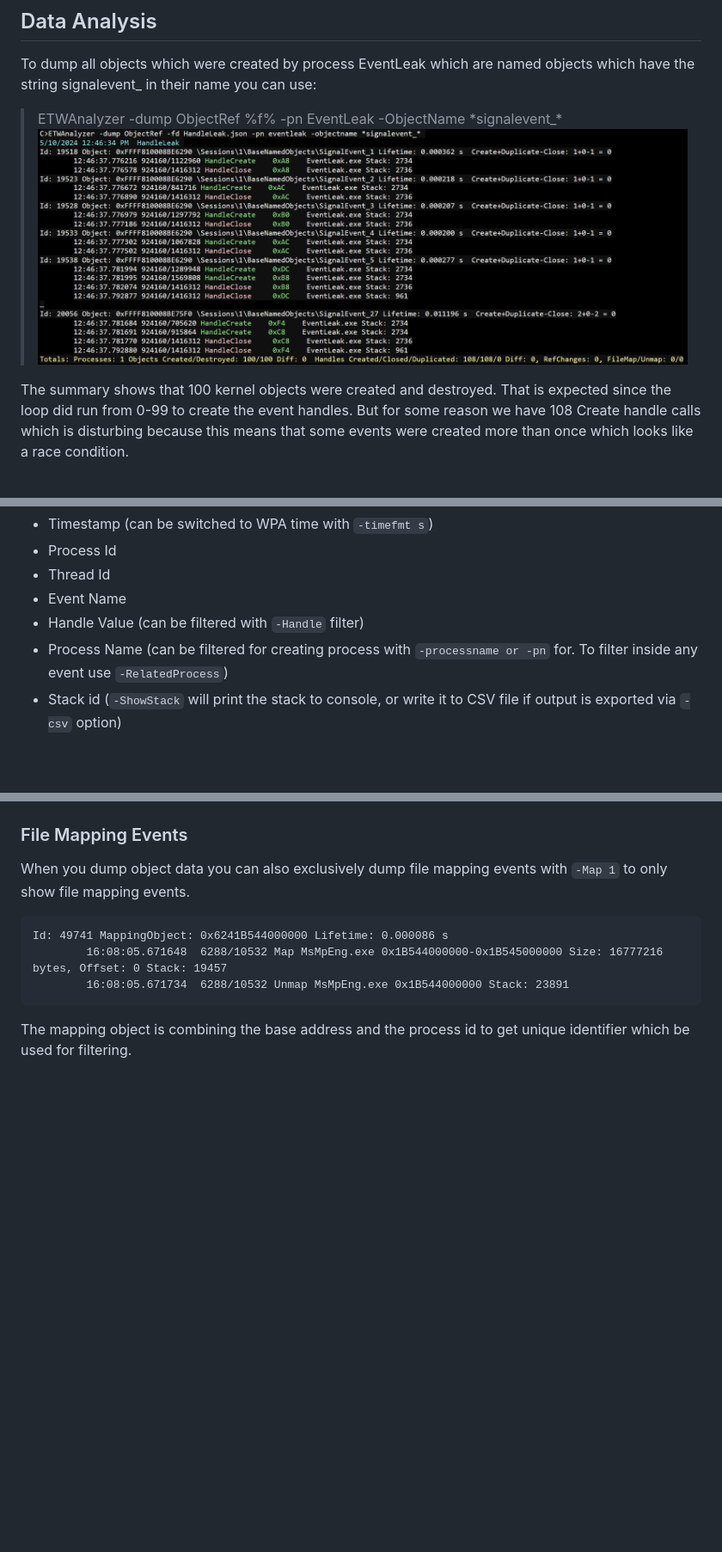
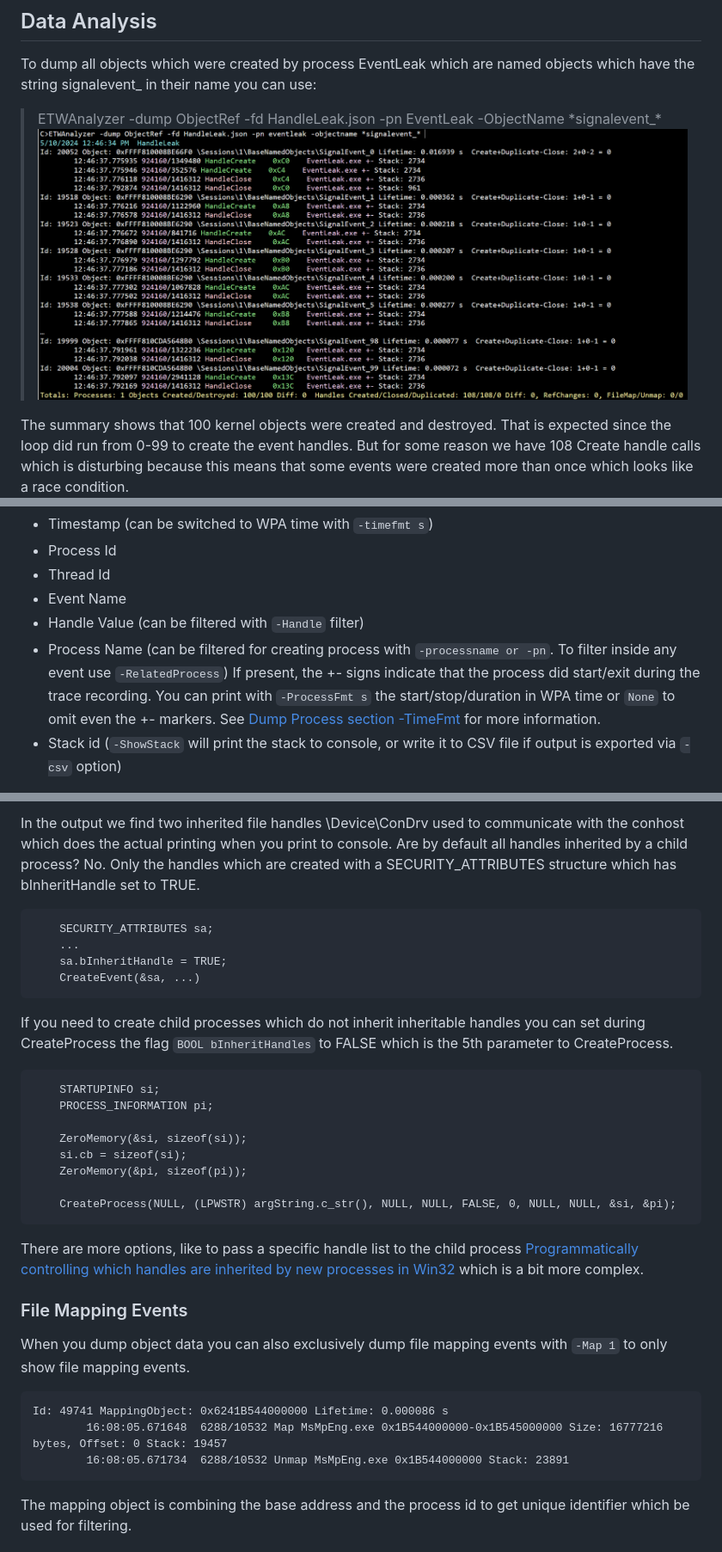
Before and after one commit to Siemens-Healthineers/ETWAnalyzer, a Markdown page: ETWAnalyzer/Documentation/DumpObjectRefCommand.md, 3 parts joined by grey strips. Shown: that part at 86% size. Rendered like a GitHub page; pictures changed too: ETWAnalyzer/Documentation/Images/DumpObjectRef_Filter.png; blank space fills up the shorter version.

````diff
--- a/ETWAnalyzer/Documentation/DumpObjectRefCommand.md
+++ b/ETWAnalyzer/Documentation/DumpObjectRefCommand.md
@@ -13,7 +13,7 @@
 ## Data Analysis
 To dump all objects which were created by process EventLeak which are named objects which have the string signalevent_ in their name you can use:
 
->ETWAnalyzer -dump ObjectRef  %f% -pn EventLeak -ObjectName \*signalevent_\*
+>ETWAnalyzer -dump ObjectRef -fd HandleLeak.json -pn EventLeak -ObjectName \*signalevent_\*
 ![](Images/DumpObjectRef_Filter.png "Dump Handles")
 
 The summary shows that 100 kernel objects were created and destroyed. That is expected since the loop did run from 0-99 to create the event handles. But for some
@@ -30,7 +30,9 @@ Then the individual events grouped by type sorted by time are printed. Each line
  - Thread Id
  - Event Name
  - Handle Value (can be filtered with ```-Handle``` filter)
- - Process Name (can be filtered for creating process with ```-processname or -pn``` for. To filter inside any event use ```-RelatedProcess```)
+ - Process Name (can be filtered for creating process with ```-processname or -pn```. To filter inside any event use ```-RelatedProcess```)
+   If present, the +- signs indicate that the process did start/exit during the trace recording. You can print with ```-ProcessFmt s``` the start/stop/duration in WPA time or  ```None``` to omit even the +- markers.
+   See [Dump Process section -TimeFmt](DumpProcessCommand.md) for more information.
  - Stack id (```-ShowStack``` will print the stack to console, or write it to CSV file if output is exported via ```-csv``` option)
 
 
@@ -67,3 +90,26 @@
+In the output we find two inherited file handles \Device\ConDrv used to communicate with the conhost which does the actual printing when you print to console.
+Are by default all handles inherited by a child process? No. Only the handles which are created with a SECURITY_ATTRIBUTES structure which has bInheritHandle set to TRUE.
+```
+    SECURITY_ATTRIBUTES sa;
+    ...
+    sa.bInheritHandle = TRUE;
+    CreateEvent(&sa, ...)
+```
+
+If you need to create child processes which do not inherit inheritable handles you can set during CreateProcess the flag ```BOOL bInheritHandles``` to FALSE which is
+the 5th parameter to CreateProcess.
+```
+	STARTUPINFO si;
+	PROCESS_INFORMATION pi;
+
+	ZeroMemory(&si, sizeof(si));
+	si.cb = sizeof(si);
+	ZeroMemory(&pi, sizeof(pi));
+
+	CreateProcess(NULL, (LPWSTR) argString.c_str(), NULL, NULL, FALSE, 0, NULL, NULL, &si, &pi);
+```
+There are more options, like to pass a specific handle list to the child process
+[Programmatically controlling which handles are inherited by new processes in Win32](https://devblogs.microsoft.com/oldnewthing/20111216-00/?p=8873) which is a bit more complex.
 ### File Mapping Events
 
 When you dump object data you can also exclusively dump file mapping events with ```-Map 1``` to only show file mapping events.
````
Also changed, not shown: other parts of ETWAnalyzer/Documentation/DumpObjectRefCommand.md (+21 -0 lines), ETWAnalyzer/Documentation/DumpProcessCommand.md (+1 -0 lines), ETWAnalyzer/Documentation/Images/DumpObjectRef_Inherit.png (added), ETWAnalyzer/Documentation/Images/DumpObjectRef_Leak.png.
